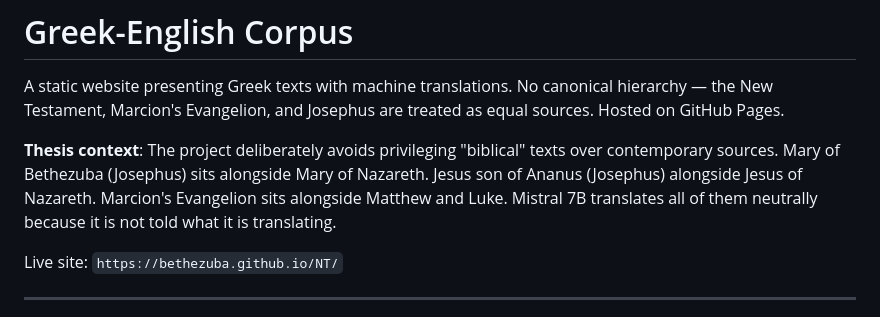
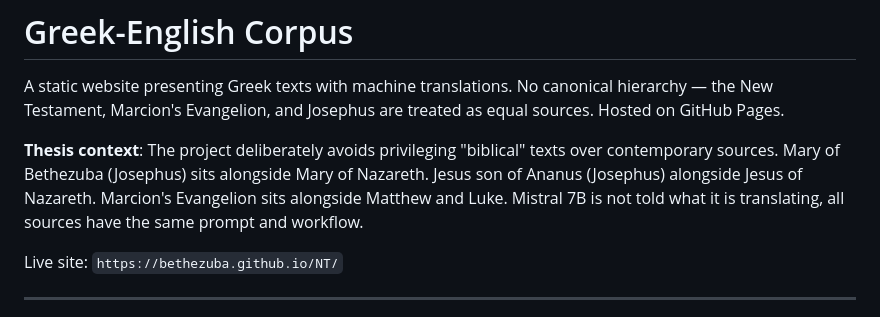
Before and after one commit to Bethezuba/NT, a Markdown page: README.md, the part around the change. GitHub-like rendering.

Commit message:
readme tidy

```diff
--- a/README.md
+++ b/README.md
@@ -2,7 +2,7 @@
 
 A static website presenting Greek texts with machine translations. No canonical hierarchy — the New Testament, Marcion's Evangelion, and Josephus are treated as equal sources. Hosted on GitHub Pages.
 
-**Thesis context**: The project deliberately avoids privileging "biblical" texts over contemporary sources. Mary of Bethezuba (Josephus) sits alongside Mary of Nazareth. Jesus son of Ananus (Josephus) alongside Jesus of Nazareth. Marcion's Evangelion sits alongside Matthew and Luke. Mistral 7B translates all of them neutrally because it is not told what it is translating.
+**Thesis context**: The project deliberately avoids privileging "biblical" texts over contemporary sources. Mary of Bethezuba (Josephus) sits alongside Mary of Nazareth. Jesus son of Ananus (Josephus) alongside Jesus of Nazareth. Marcion's Evangelion sits alongside Matthew and Luke. Mistral 7B is not told what it is translating, all sources have the same prompt and workflow.
 
 Live site: `https://bethezuba.github.io/NT/`
 
```
